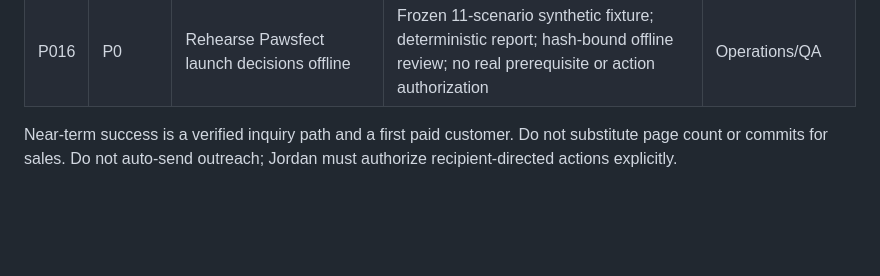
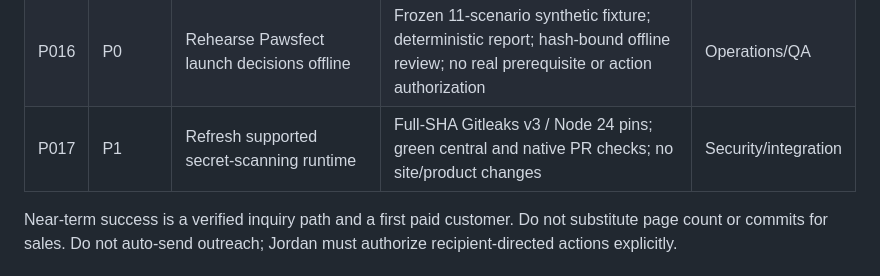
Before and after one commit to jordanistan/illnetwork, a Markdown page: .github/portfolio/ROADMAP.md, the part around one of its changes. GitHub-like rendering; blank space fills up the shorter version.

Commit message:
docs(portfolio): checkpoint P017 ROADMAP.md

```diff
--- a/.github/portfolio/ROADMAP.md
+++ b/.github/portfolio/ROADMAP.md
@@ -18,6 +18,7 @@ These are tasks and goals, not earned revenue or promised outcomes. Work on one
 | P012 | P3 | Health project review | Qualified content review; no clinical intake or health claims | Owner/editorial |
 | P015 | P0 | Prepare Pawsfect walker recruiting | Frozen role facts; qualified classification/pay review; insurance, screening, private-data and interview gates; owner recruiting authorization | Operations/owner |
 | P016 | P0 | Rehearse Pawsfect launch decisions offline | Frozen 11-scenario synthetic fixture; deterministic report; hash-bound offline review; no real prerequisite or action authorization | Operations/QA |
+| P017 | P1 | Refresh supported secret-scanning runtime | Full-SHA Gitleaks v3 / Node 24 pins; green central and native PR checks; no site/product changes | Security/integration |
 
 Near-term success is a verified inquiry path and a first paid customer. Do not substitute page count or commits for sales. Do not auto-send outreach; Jordan must authorize recipient-directed actions explicitly.
 
```
Also changed, not shown: other parts of .github/portfolio/ROADMAP.md (+1 -1 lines).
